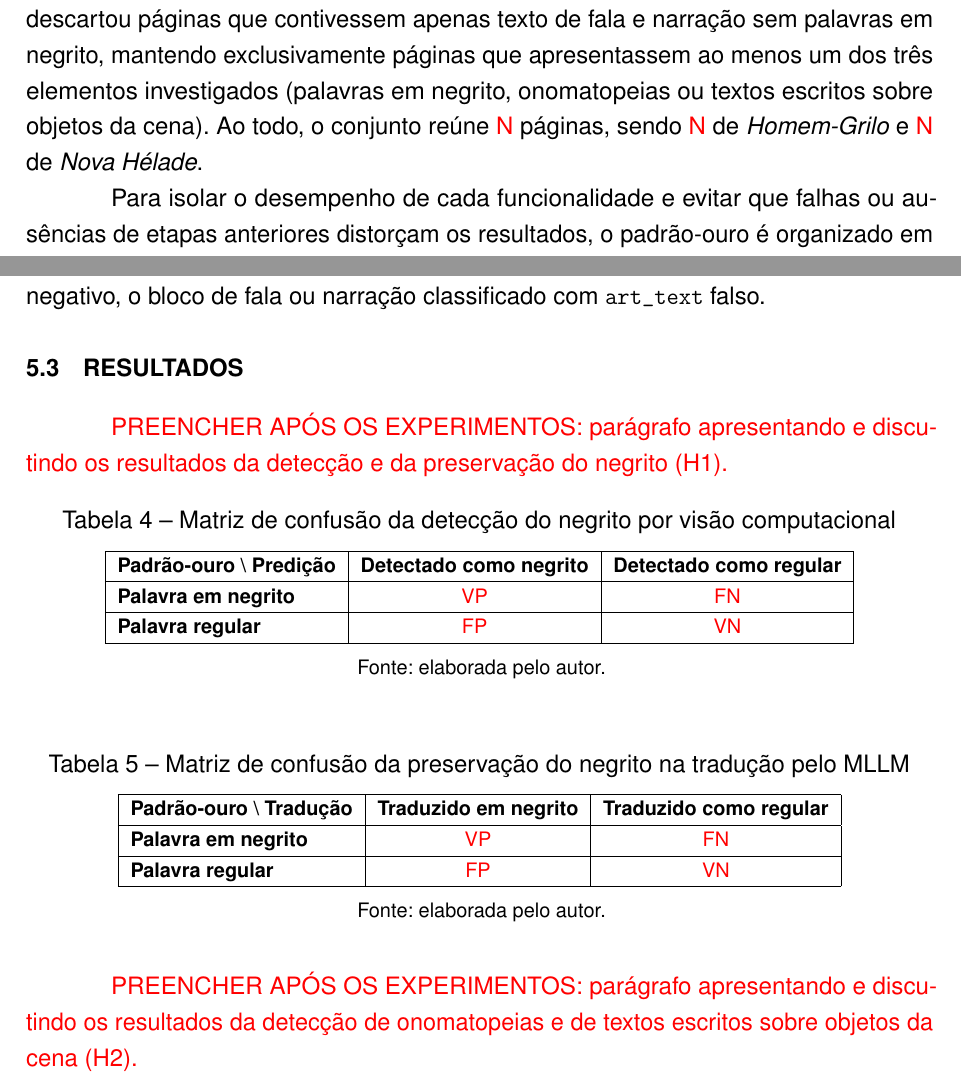
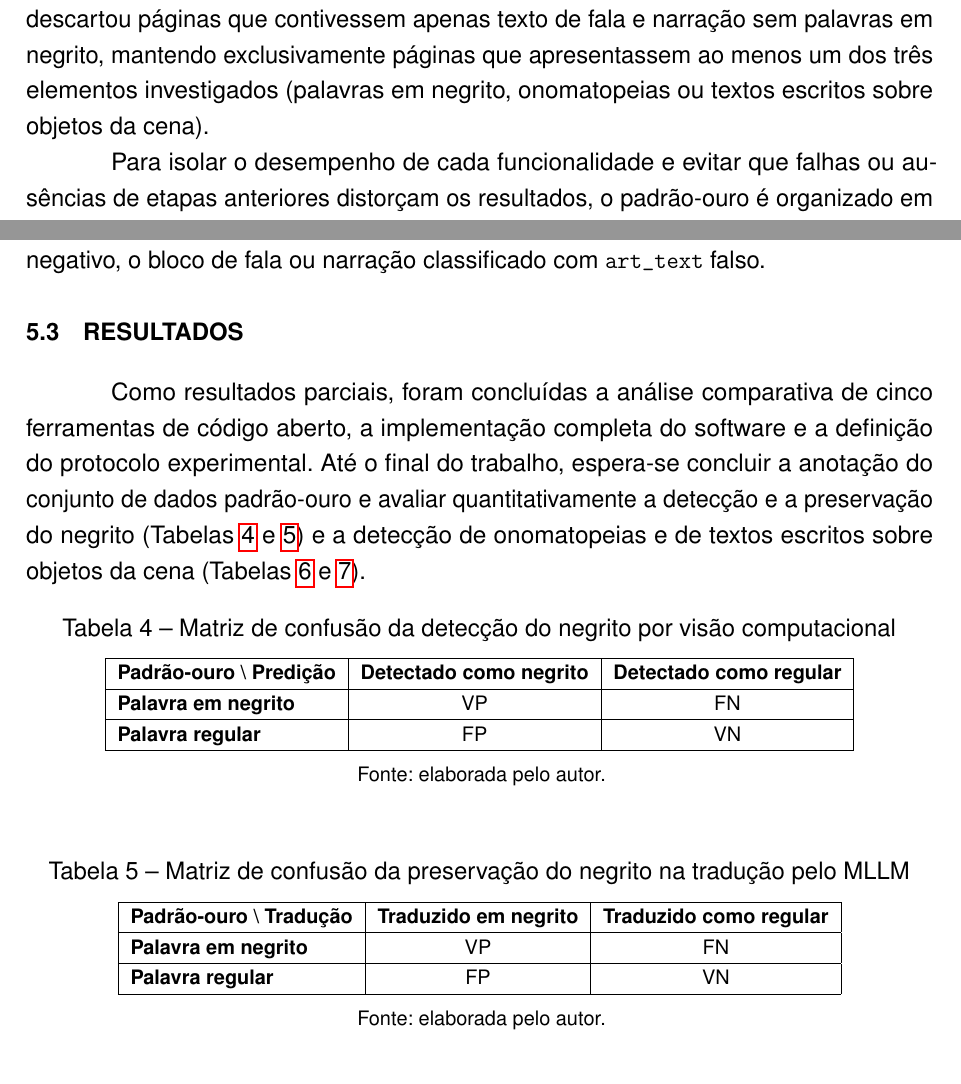
Before and after one commit to guiopen/auto-scanlator, a LaTeX thesis (TCC.tex): two parts of pages 37 and 39 of 45, joined at a grey line, cut so that both start at the same text. Compiled offline with pdfLaTeX.

Commit message:
Update TCC.tex

```diff
--- a/TCC.tex
+++ b/TCC.tex
@@ -611,7 +611,7 @@ Este capítulo descreve a construção do conjunto de dados padrão-ouro, o prot
 \section{CONJUNTO DE DADOS PADRÃO-OURO}
 \label{sec:padrao-ouro}
 
-Para estabelecer uma referência confiável na avaliação do sistema, foi construído um conjunto de dados padrão-ouro a partir de páginas das histórias em quadrinhos brasileiras \textit{Homem-Grilo}\footnote{Disponível em \url{[https://homemgrilo.com/](https://homemgrilo.com/)}.} e \textit{Nova Hélade}\footnote{Disponível em \url{[https://novahelade.com/](https://novahelade.com/)}.}, ambas de autoria de Cadu Simões e distribuídas sob licença Creative Commons, traduzidas do português para o inglês. A seleção descartou páginas que contivessem apenas texto de fala e narração sem palavras em negrito, mantendo exclusivamente páginas que apresentassem ao menos um dos três elementos investigados (palavras em negrito, onomatopeias ou textos escritos sobre objetos da cena). Ao todo, o conjunto reúne \attention{N} páginas, sendo \attention{N} de \textit{Homem-Grilo} e \attention{N} de \textit{Nova Hélade}.
+Para estabelecer uma referência confiável na avaliação do sistema, foi construído um conjunto de dados padrão-ouro a partir de páginas das histórias em quadrinhos brasileiras \textit{Homem-Grilo}\footnote{Disponível em \url{[https://homemgrilo.com/](https://homemgrilo.com/)}.} e \textit{Nova Hélade}\footnote{Disponível em \url{[https://novahelade.com/](https://novahelade.com/)}.}, ambas de autoria de Cadu Simões e distribuídas sob licença Creative Commons, traduzidas do português para o inglês. A seleção descartou páginas que contivessem apenas texto de fala e narração sem palavras em negrito, mantendo exclusivamente páginas que apresentassem ao menos um dos três elementos investigados (palavras em negrito, onomatopeias ou textos escritos sobre objetos da cena).
 
 Para isolar o desempenho de cada funcionalidade e evitar que falhas ou ausências de etapas anteriores distorçam os resultados, o padrão-ouro é organizado em subconjuntos específicos por tarefa. Uma página selecionada apenas pela presença de palavras em negrito não integra os subconjuntos de avaliação de onomatopeias ou de textos escritos sobre objetos da cena, assim como páginas que contêm apenas onomatopeias ou textos escritos sobre objetos da cena não entram na avaliação do negrito. Além disso, a anotação de cada tarefa restringe-se aos elementos efetivamente capturados pela etapa precedente da pipeline.
 
@@ -635,7 +635,7 @@ Por fim, a detecção de textos escritos sobre objetos da cena segue o mesmo pro
 \section{RESULTADOS}
 \label{sec:resultados}
 
-\attention{PREENCHER APÓS OS EXPERIMENTOS: parágrafo apresentando e discutindo os resultados da detecção e da preservação do negrito (H1).}
+Como resultados parciais, foram concluídas a análise comparativa de cinco ferramentas de código aberto, a implementação completa do software e a definição do protocolo experimental. Até o final do trabalho, espera-se concluir a anotação do conjunto de dados padrão-ouro e avaliar quantitativamente a detecção e a preservação do negrito (Tabelas~\ref{tab:matriz-deteccao-negrito} e~\ref{tab:matriz-preservacao-negrito}) e a detecção de onomatopeias e de textos escritos sobre objetos da cena (Tabelas~\ref{tab:matriz-onomatopeias} e~\ref{tab:matriz-texto-cena}).
 
 \begin{table}[htb]
     \caption{Matriz de confusão da detecção do negrito por visão computacional}
@@ -647,9 +647,9 @@ Por fim, a detecção de textos escritos sobre objetos da cena segue o mesmo pro
         \hline
         \textbf{Padrão-ouro \textbackslash\ Predição} & \textbf{Detectado como negrito} & \textbf{Detectado como regular} \\
         \hline
-        \textbf{Palavra em negrito} & \attention{VP} & \attention{FN} \\
+        \textbf{Palavra em negrito} & VP & FN \\
         \hline
-        \textbf{Palavra regular} & \attention{FP} & \attention{VN} \\
+        \textbf{Palavra regular} & FP & VN \\
         \hline
     \end{tabular}
     \fonte{elaborada pelo autor.}
@@ -665,15 +665,13 @@ Por fim, a detecção de textos escritos sobre objetos da cena segue o mesmo pro
         \hline
         \textbf{Padrão-ouro \textbackslash\ Tradução} & \textbf{Traduzido em negrito} & \textbf{Traduzido como regular} \\
         \hline
-        \textbf{Palavra em negrito} & \attention{VP} & \attention{FN} \\
+        \textbf{Palavra em negrito} & VP & FN \\
         \hline
-        \textbf{Palavra regular} & \attention{FP} & \attention{VN} \\
+        \textbf{Palavra regular} & FP & VN \\
         \hline
     \end{tabular}
     \fonte{elaborada pelo autor.}
 \end{table}
-
-\attention{PREENCHER APÓS OS EXPERIMENTOS: parágrafo apresentando e discutindo os resultados da detecção de onomatopeias e de textos escritos sobre objetos da cena (H2).}
 
 \begin{table}[htb]
     \caption{Matriz de confusão da detecção de onomatopeias pelo MLLM}
```
Also changed, not shown: TCC.tex (10 more changed lines).
